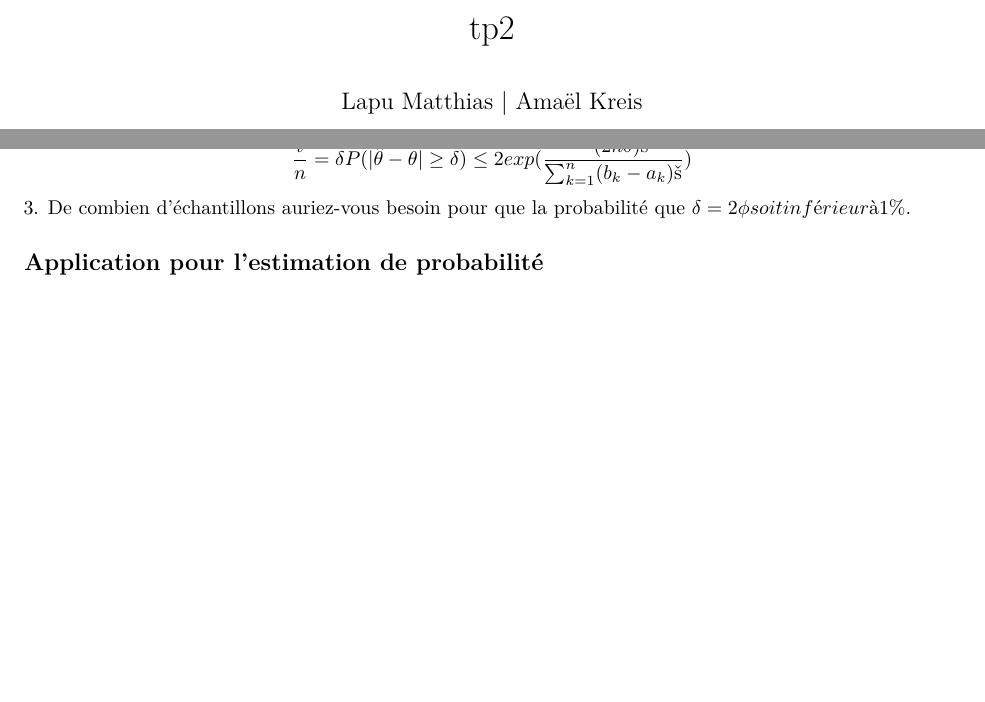
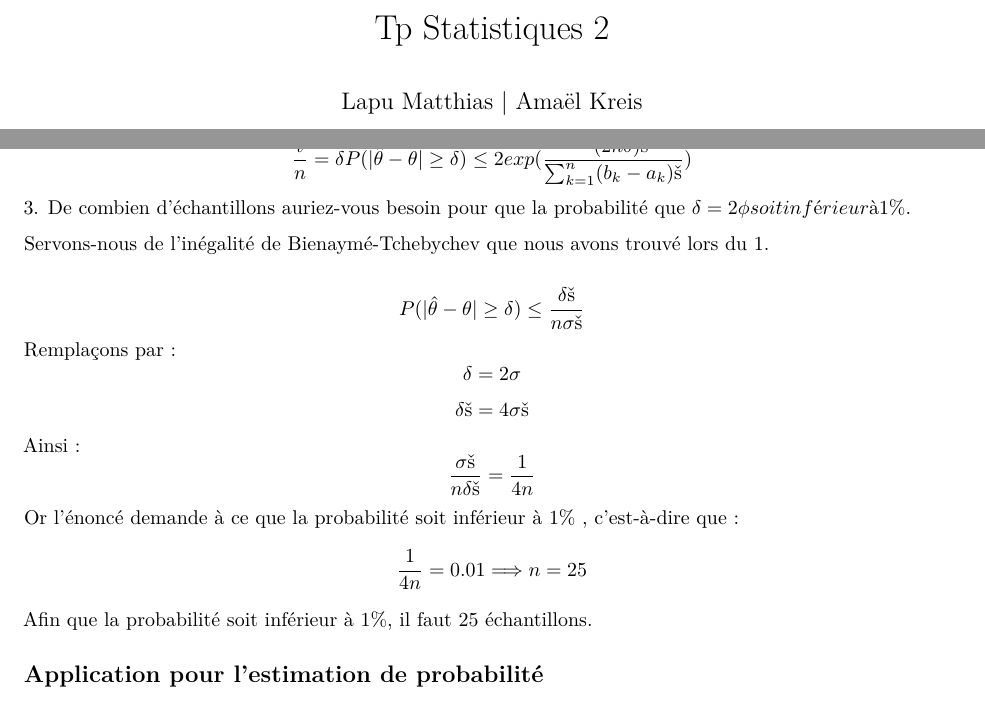
Before and after one commit to Matth-L/Statistique, an R Markdown document (tp2.Rmd): two parts of pages 1 and 20 of 26 before the commit and two parts of pages 1 and 20 of 27 after it, joined at a grey line, cut at the place of the change, the shorter picture padded with empty space. Rendered offline with R 4.5, knitr and Pandoc, then LaTeX, with nearby package versions; code that draws random numbers runs with fixed seeds of ours; some code elsewhere in the file could not run offline.

Commit message:
fin Moyenne et phénomène

```diff
--- a/tp2.Rmd
+++ b/tp2.Rmd
@@ -1,7 +1,6 @@
 ---
-title: "tp2"
+title: "Tp Statistiques 2"
 author: "Lapu Matthias | Amaël Kreis"
-date: "2023-02-17"
 output:
   pdf_document:
     latex_engine : xelatex
@@ -129,3 +129,5 @@ $$
 P(|\hat{\theta} - \theta| \geq \delta) \leq 2exp(\frac{-(2n\delta)²}{\sum_{k=1}^n (b_k-a_k)²})
 $$
 3\. De combien d'échantillons auriez-vous besoin pour que la probabilité que \delta  = 2\phi soit inférieur à 1%.
+
+Servons-nous de l'inégalité de Bienaymé-Tchebychev que nous avons trouvé lors du 1.
@@ -132,3 +141,12 @@ $$
+Ainsi :
+$$
+\frac{\sigma²}{n\delta²} = \frac{1}{4n}
+$$
+Or l'énoncé demande à ce que la probabilité soit inférieur à 1% , c'est-à-dire que :
+$$
+\frac{1}{4n} = 0.01  \Longrightarrow n=25
+$$
+Afin que la probabilité soit inférieur à 1%, il faut 25 échantillons.
 
 ## Application pour l'estimation de probabilité
 
```
Also changed, not shown: tp2.Rmd (8 more changed lines).
